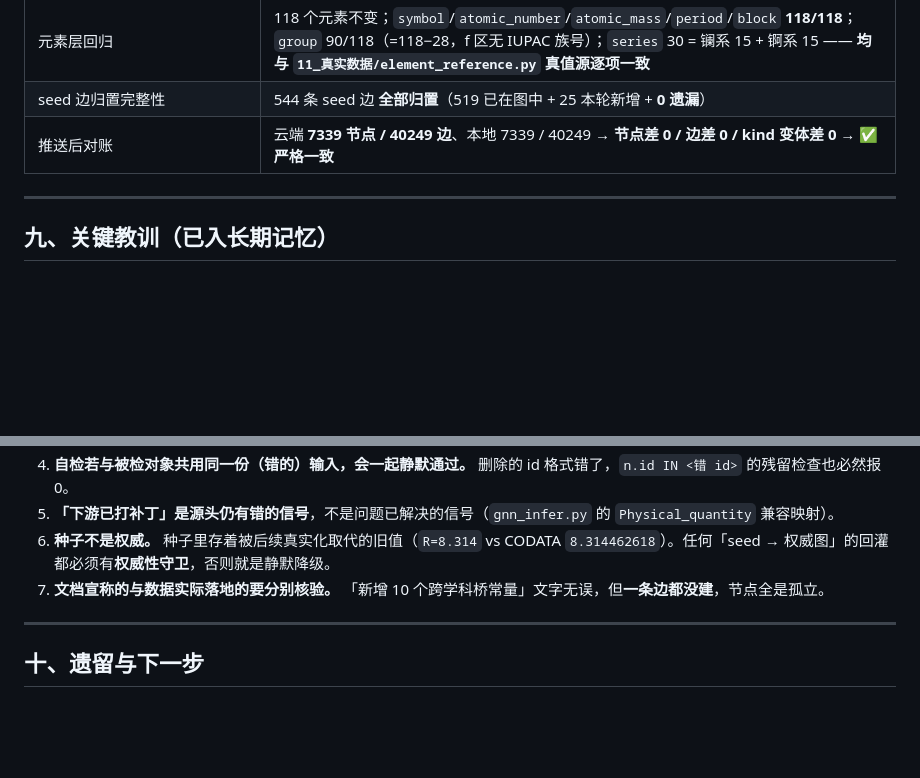
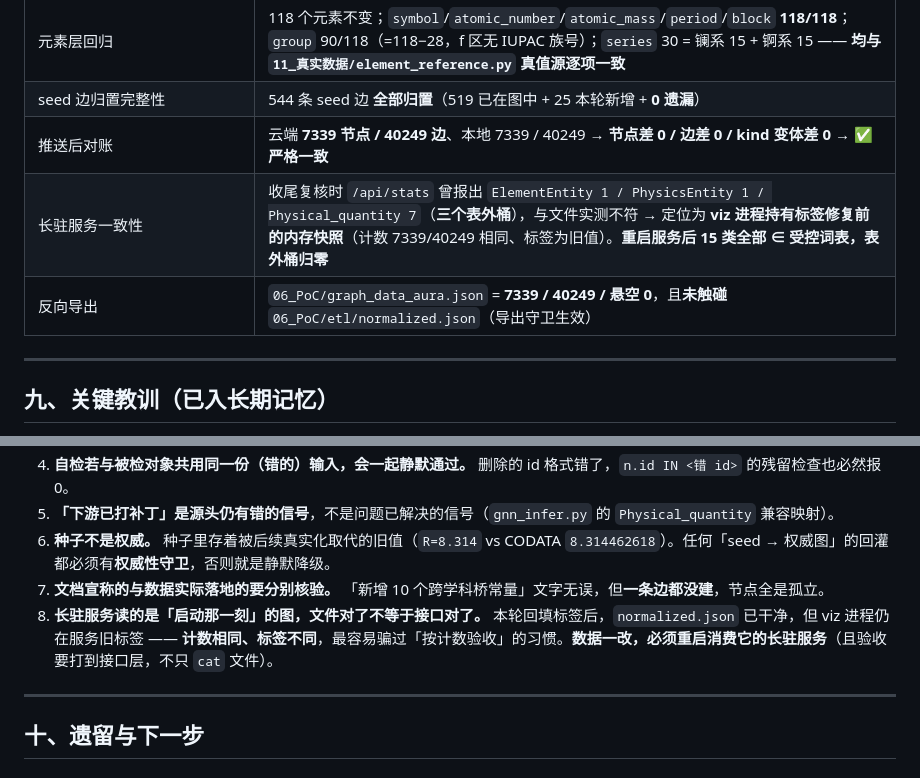
Before and after one commit to zhing99-hash/STTP, a Markdown page: 07_交付物/跨学科连通性审计报告_20261009.md, 2 parts joined by grey strips. Rendered like a GitHub page; blank space fills up the shorter version.

```diff
--- a/07_交付物/跨学科连通性审计报告_20261009.md
+++ b/07_交付物/跨学科连通性审计报告_20261009.md
@@ -223,6 +223,8 @@ python 06_PoC/connectivity_audit.py --strict              # 有缺陷时退码 2
 | 元素层回归 | 118 个元素不变；`symbol`/`atomic_number`/`atomic_mass`/`period`/`block` **118/118**；`group` 90/118（=118−28，f 区无 IUPAC 族号）；`series` 30 = 镧系 15 + 锕系 15 —— **均与 `11_真实数据/element_reference.py` 真值源逐项一致** |
 | seed 边归置完整性 | 544 条 seed 边 **全部归置**（519 已在图中 + 25 本轮新增 + **0 遗漏**） |
 | 推送后对账 | 云端 **7339 节点 / 40249 边**、本地 7339 / 40249 → **节点差 0 / 边差 0 / kind 变体差 0 → ✅ 严格一致** |
+| 长驻服务一致性 | 收尾复核时 `/api/stats` 曾报出 `ElementEntity 1 / PhysicsEntity 1 / Physical_quantity 7`（**三个表外桶**），与文件实测不符 → 定位为 **viz 进程持有标签修复前的内存快照**（计数 7339/40249 相同、标签为旧值）。**重启服务后 15 类全部 ∈ 受控词表，表外桶归零** |
+| 反向导出 | `06_PoC/graph_data_aura.json` = **7339 / 40249 / 悬空 0**，且**未触碰** `06_PoC/etl/normalized.json`（导出守卫生效） |
 
 ---
 
@@ -235,6 +237,7 @@ python 06_PoC/connectivity_audit.py --strict              # 有缺陷时退码 2
 5. **「下游已打补丁」是源头仍有错的信号**，不是问题已解决的信号（`gnn_infer.py` 的 `Physical_quantity` 兼容映射）。
 6. **种子不是权威。** 种子里存着被后续真实化取代的旧值（`R=8.314` vs CODATA `8.314462618`）。任何「seed → 权威图」的回灌都必须有**权威性守卫**，否则就是静默降级。
 7. **文档宣称的与数据实际落地的要分别核验。** 「新增 10 个跨学科桥常量」文字无误，但**一条边都没建**，节点全是孤立。
+8. **长驻服务读的是「启动那一刻」的图，文件对了不等于接口对了。** 本轮回填标签后，`normalized.json` 已干净，但 viz 进程仍在服务旧标签 —— **计数相同、标签不同**，最容易骗过「按计数验收」的习惯。**数据一改，必须重启消费它的长驻服务**（且验收要打到接口层，不只 `cat` 文件）。
 
 ---
 
```
Also changed, not shown: PROJECT_DEVELOPMENT_GUIDE.md (+11 -3 lines).
